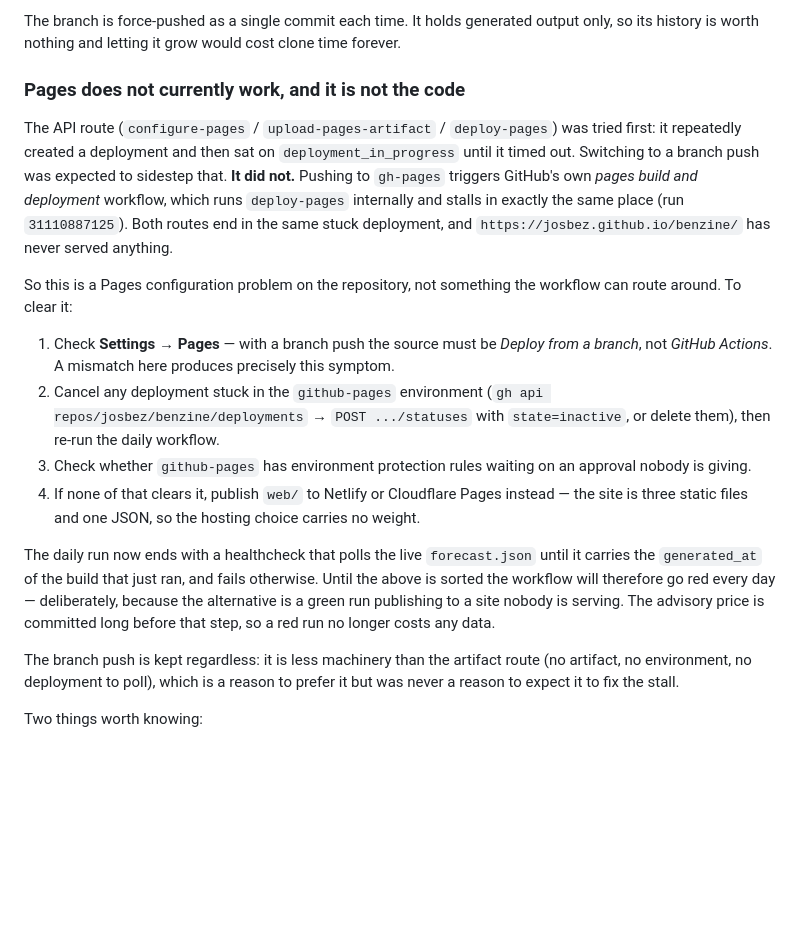
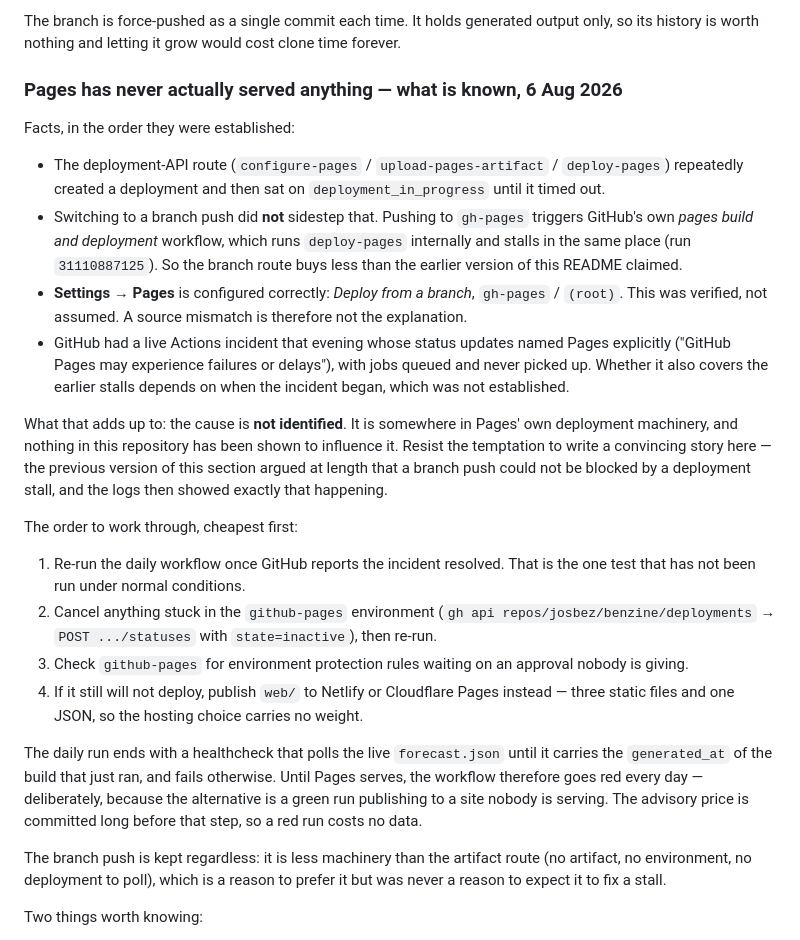
Before and after one commit to josbez/benzine, a Markdown page: README.md, the part around the change. Rendered like a GitHub page; blank space fills up the shorter version.

Commit message:
Corrigeer de Pages-diagnose: oorzaak is niet vastgesteld
De vorige versie van deze sectie stelde dat de stall een
Pages-configuratieprobleem was en gaf een stappenplan alsof de oorzaak
bekend was. Twee dingen spreken dat tegen:

* De Pages-bron blijkt al goed te staan -- Deploy from a branch,
  gh-pages / (root), geverifieerd in de instellingen. Dat was de eerste
  en meest waarschijnlijke verdachte, en die valt af.
* Er liep die avond een GitHub Actions-storing waarvan de statusmeldingen
  Pages expliciet noemen, met jobs die wel in de wachtrij kwamen maar
  nooit een runner kregen. Of die ook de eerdere stalls dekt hangt af van
  het starttijdstip van de storing, en dat is niet vastgesteld.

Billing is ook nagekeken en in orde (GitHub Free, geen limiet bereikt),
dus dat spoor valt eveneens af.

Wat overblijft is: de oorzaak zit in de deployment-machinerie van Pages
zelf en niets in deze repo is aantoonbaar van invloed. De sectie zegt dat
nu ook, met de vastgestelde feiten apart van de vermoedens, en het
stappenplan begint met het enige dat nog niet onder normale
omstandigheden geprobeerd is: opnieuw draaien zodra de storing voorbij is.

Dit is dezelfde fout als die de audit al aanwees -- een overtuigende
redenatie over infrastructuur die niet door een geslaagde run gedekt werd.

Co-Authored-By: Claude Opus 5 <noreply@anthropic.com>
Claude-Session: https://claude.ai/code/session_01R5HZujMSMvsB4DpHjhZUCh

```diff
--- a/README.md
+++ b/README.md
@@ -71,42 +71,57 @@ The branch is force-pushed as a single commit each time. It holds
 generated output only, so its history is worth nothing and letting it grow
 would cost clone time forever.
 
-### Pages does not currently work, and it is not the code
+### Pages has never actually served anything — what is known, 6 Aug 2026
 
-The API route (`configure-pages` / `upload-pages-artifact` /
-`deploy-pages`) was tried first: it repeatedly created a deployment and
-then sat on `deployment_in_progress` until it timed out. Switching to a
-branch push was expected to sidestep that. **It did not.** Pushing to
-`gh-pages` triggers GitHub's own *pages build and deployment* workflow,
-which runs `deploy-pages` internally and stalls in exactly the same place
-(run `31110887125`). Both routes end in the same stuck deployment, and
-`https://josbez.github.io/benzine/` has never served anything.
+Facts, in the order they were established:
 
-So this is a Pages configuration problem on the repository, not something
-the workflow can route around. To clear it:
+- The deployment-API route (`configure-pages` / `upload-pages-artifact` /
+  `deploy-pages`) repeatedly created a deployment and then sat on
+  `deployment_in_progress` until it timed out.
+- Switching to a branch push did **not** sidestep that. Pushing to
+  `gh-pages` triggers GitHub's own *pages build and deployment* workflow,
+  which runs `deploy-pages` internally and stalls in the same place (run
+  `31110887125`). So the branch route buys less than the earlier version
+  of this README claimed.
+- **Settings → Pages** is configured correctly: *Deploy from a branch*,
+  `gh-pages` / `(root)`. This was verified, not assumed. A source mismatch
+  is therefore not the explanation.
+- GitHub had a live Actions incident that evening whose status updates
+  named Pages explicitly ("GitHub Pages may experience failures or
+  delays"), with jobs queued and never picked up. Whether it also covers
+  the earlier stalls depends on when the incident began, which was not
+  established.
 
-1. Check **Settings → Pages** — with a branch push the source must be
-   *Deploy from a branch*, not *GitHub Actions*. A mismatch here produces
-   precisely this symptom.
-2. Cancel any deployment stuck in the `github-pages` environment
+What that adds up to: the cause is **not identified**. It is somewhere in
+Pages' own deployment machinery, and nothing in this repository has been
+shown to influence it. Resist the temptation to write a convincing story
+here — the previous version of this section argued at length that a branch
+push could not be blocked by a deployment stall, and the logs then showed
+exactly that happening.
+
+The order to work through, cheapest first:
+
+1. Re-run the daily workflow once GitHub reports the incident resolved.
+   That is the one test that has not been run under normal conditions.
+2. Cancel anything stuck in the `github-pages` environment
    (`gh api repos/josbez/benzine/deployments` → `POST .../statuses` with
-   `state=inactive`, or delete them), then re-run the daily workflow.
-3. Check whether `github-pages` has environment protection rules waiting
-   on an approval nobody is giving.
-4. If none of that clears it, publish `web/` to Netlify or Cloudflare
-   Pages instead — the site is three static files and one JSON, so the
-   hosting choice carries no weight.
+   `state=inactive`), then re-run.
+3. Check `github-pages` for environment protection rules waiting on an
+   approval nobody is giving.
+4. If it still will not deploy, publish `web/` to Netlify or Cloudflare
+   Pages instead — three static files and one JSON, so the hosting choice
+   carries no weight.
 
-The daily run now ends with a healthcheck that polls the live
-`forecast.json` until it carries the `generated_at` of the build that just
-ran, and fails otherwise. Until the above is sorted the workflow will
-therefore go red every day — deliberately, because the alternative is a
-green run publishing to a site nobody is serving. The advisory price is
-committed long before that step, so a red run no longer costs any data.
+The daily run ends with a healthcheck that polls the live `forecast.json`
+until it carries the `generated_at` of the build that just ran, and fails
+otherwise. Until Pages serves, the workflow therefore goes red every day —
+deliberately, because the alternative is a green run publishing to a site
+nobody is serving. The advisory price is committed long before that step,
+so a red run costs no data.
 
 The branch push is kept regardless: it is less machinery than the artifact
 route (no artifact, no environment, no deployment to poll), which is a
-reason to prefer it but was never a reason to expect it to fix the stall.
+reason to prefer it but was never a reason to expect it to fix a stall.
 
 Two things worth knowing:
 
```
Also changed, not shown: docs/verbeterplan.md (+1 -1 lines).
